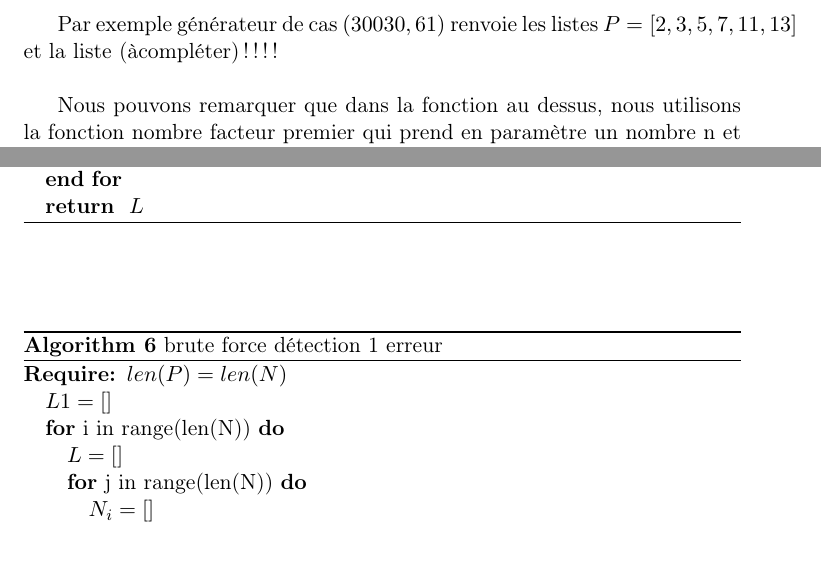
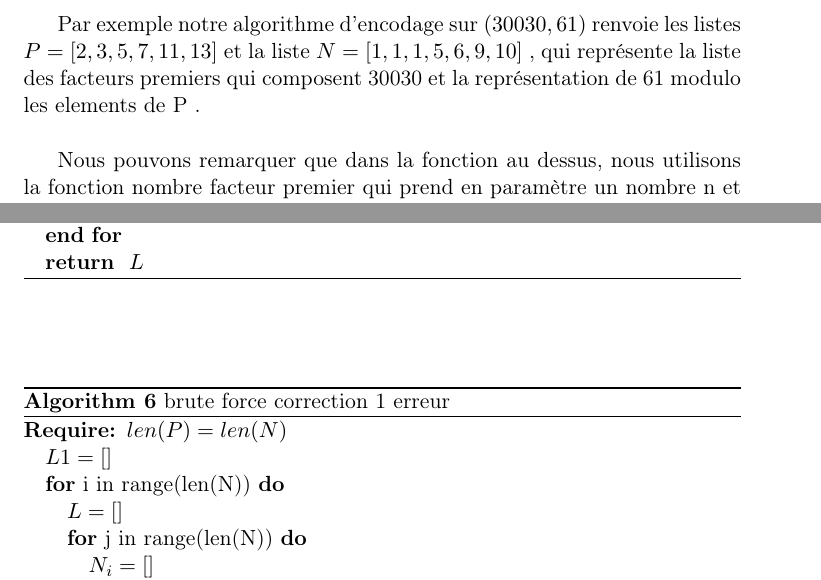
Before and after one commit to johnlx-33/projet-tutore, a LaTeX document (rendu/rendu.tex): two parts of pages 8 and 20 of 20, joined at a grey line, cut so that both start at the same text. Compiled offline with pdfLaTeX.

Commit message:
ajustement sommaire

```diff
--- a/rendu/rendu.tex
+++ b/rendu/rendu.tex
@@ -159,7 +162,7 @@ En premier, nous avons fait un algorithme s'intitulant générateur de cas, qui
 quelque sorte la fonction inverse du théorème des restes chinois.
 
 \begin{algorithm}
-    \caption{générateur de cas}
+    \caption{algorithme d'encodage}
     \begin{algorithmic}
         \REQUIRE $n>k$
         \STATE $l_n= nombre-facteur-premier(n)$
@@ -172,7 +175,8 @@ quelque sorte la fonction inverse du théorème des restes chinois.
 
 \end{algorithm}
 
-Par exemple générateur de cas $(30030,61)$ renvoie les listes $P=[2,3,5,7,11,13]$ et la liste (àcompléter)!!!! \newline
+Par exemple notre algorithme d'encodage sur $(30030,61)$ renvoie les listes $P=[2,3,5,7,11,13]$ et la liste $N=[1, 1, 1, 5, 6, 9, 10]$ ,
+qui représente la liste des facteurs premiers qui composent 30030 et la représentation de 61 modulo les elements de P .  \newline
 
 Nous pouvons remarquer que dans la fonction au dessus, nous utilisons la fonction nombre facteur premier qui prend en paramètre un nombre n et renvoie la liste des ses facteurs premiers.
 
@@ -420,7 +426,7 @@ Dans ce cas et grâce à la méthode des fractions continue nous avons étè en
 
 \begin{appendices}
     \begin{algorithm}
-        \caption{brute force détection 1 erreur}
+        \caption{brute force correction 1 erreur}
         \begin{algorithmic}
             \REQUIRE $len(P)=len(N)$
             \STATE $L1=[]$
```
Also changed, not shown: rendu/rendu.pdf, rendu/rendu.tex (5 more changed lines).
